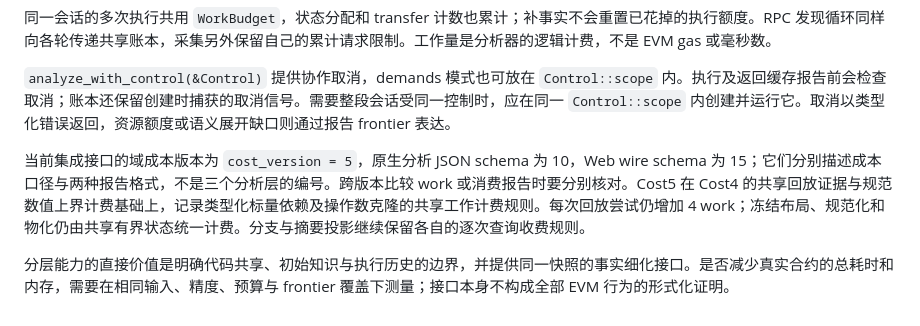
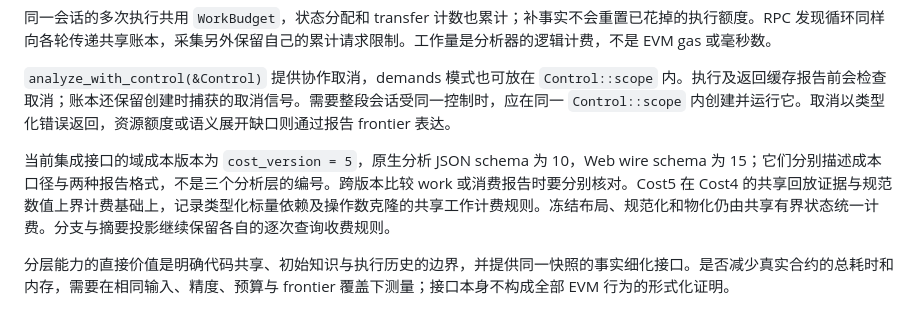
Before and after one commit to ethever/evm-abstract-lab, a Markdown page: docs/18-layered-analysis.md, the part around the change. Drawn GitHub-style.

Commit message:
docs(analysis): clarify the scope of versioned work accounting
  - Remove an isolated shared-handle charge from the general replay explanation so it cannot be mistaken for the cost of a full replay.

```diff
--- a/docs/18-layered-analysis.md
+++ b/docs/18-layered-analysis.md
@@ -195,6 +195,6 @@ RPC 是精确初始观察的生产者。它在启动时解析区块选择并固
 
 `analyze_with_control(&Control)` 提供协作取消，demands 模式也可放在 `Control::scope` 内。执行及返回缓存报告前会检查取消；账本还保留创建时捕获的取消信号。需要整段会话受同一控制时，应在同一 `Control::scope` 内创建并运行它。取消以类型化错误返回，资源额度或语义展开缺口则通过报告 frontier 表达。
 
-当前集成接口的域成本版本为 `cost_version = 5`，原生分析 JSON schema 为 10，Web wire schema 为 15；它们分别描述成本口径与两种报告格式，不是三个分析层的编号。跨版本比较 work 或消费报告时要分别核对。Cost5 在 Cost4 的共享回放证据与规范数值上界计费基础上，记录类型化标量依赖及操作数克隆的共享工作计费规则。每次回放尝试仍增加 4 work；冻结布局、规范化和物化仍由共享有界状态统一计费。分支与摘要投影继续保留各自的逐次查询收费规则。
+当前集成接口的域成本版本为 `cost_version = 5`，原生分析 JSON schema 为 10，Web wire schema 为 15；它们分别描述成本口径与两种报告格式，不是三个分析层的编号。跨版本比较 work 或消费报告时要分别核对。Cost5 在 Cost4 的共享回放证据与规范数值上界计费基础上，记录类型化标量依赖及操作数克隆的共享工作计费规则。冻结布局、规范化和物化仍由共享有界状态统一计费。分支与摘要投影继续保留各自的逐次查询收费规则。
 
 分层能力的直接价值是明确代码共享、初始知识与执行历史的边界，并提供同一快照的事实细化接口。是否减少真实合约的总耗时和内存，需要在相同输入、精度、预算与 frontier 覆盖下测量；接口本身不构成全部 EVM 行为的形式化证明。
```
